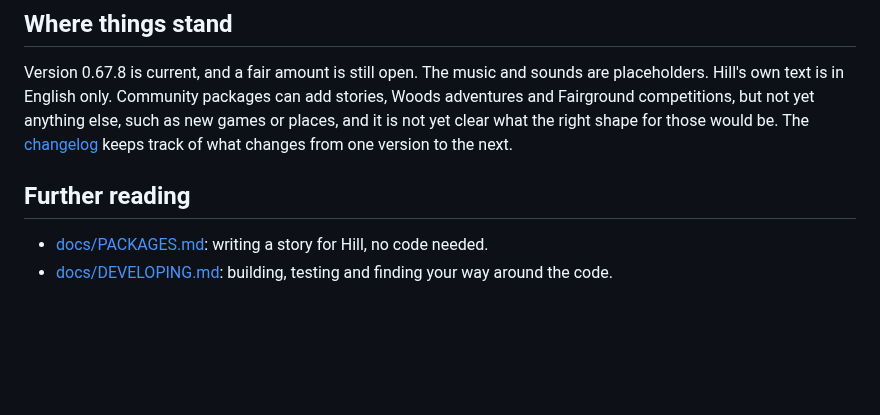
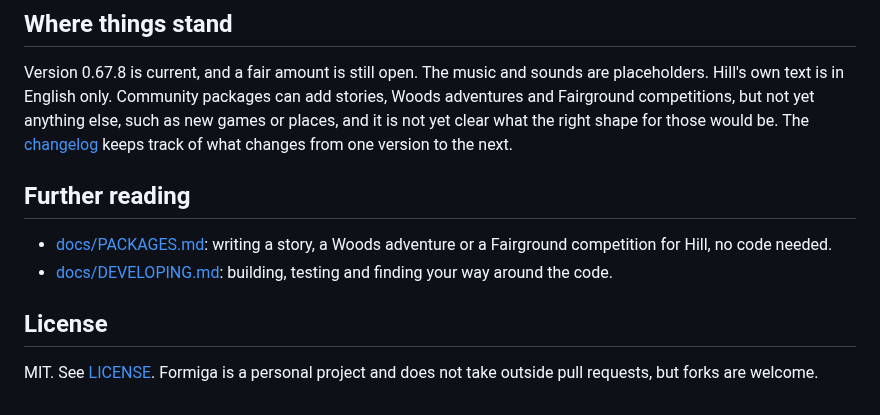
Before and after one commit to Von-Van/Formiga-Hill, a Markdown page: README.md, the part around one of its changes. GitHub-like rendering; blank space fills up the shorter version.

```diff
--- a/README.md
+++ b/README.md
@@ -189,9 +193,16 @@ more about a colony than the trip itself told it. The records live in Hill's dat
 Version 0.67.8 is current, and a fair amount is still open. The music and sounds are
 placeholders. Hill's own text is in English only. Community packages can add stories, Woods
 adventures and Fairground competitions, but not yet anything else, such as new games or places,
-and it is not yet clear what the right shape for those would be. The [changelog](CHANGELOG.md) keeps track of what changes from one version to the next.
+and it is not yet clear what the right shape for those would be. The [changelog](CHANGELOG.md)
+keeps track of what changes from one version to the next.
 
 ## Further reading
 
-- [docs/PACKAGES.md](docs/PACKAGES.md): writing a story for Hill, no code needed.
+- [docs/PACKAGES.md](docs/PACKAGES.md): writing a story, a Woods adventure or a Fairground
+  competition for Hill, no code needed.
 - [docs/DEVELOPING.md](docs/DEVELOPING.md): building, testing and finding your way around the code.
+
+## License
+
+MIT. See [LICENSE](LICENSE). Formiga is a personal project and does not take outside pull requests,
+but forks are welcome.
```
Also changed, not shown: other parts of README.md (+4 -0 lines), docs/DEVELOPING.md (+4 -0 lines), docs/assets/green.png (added), docs/assets/station.png (added).
